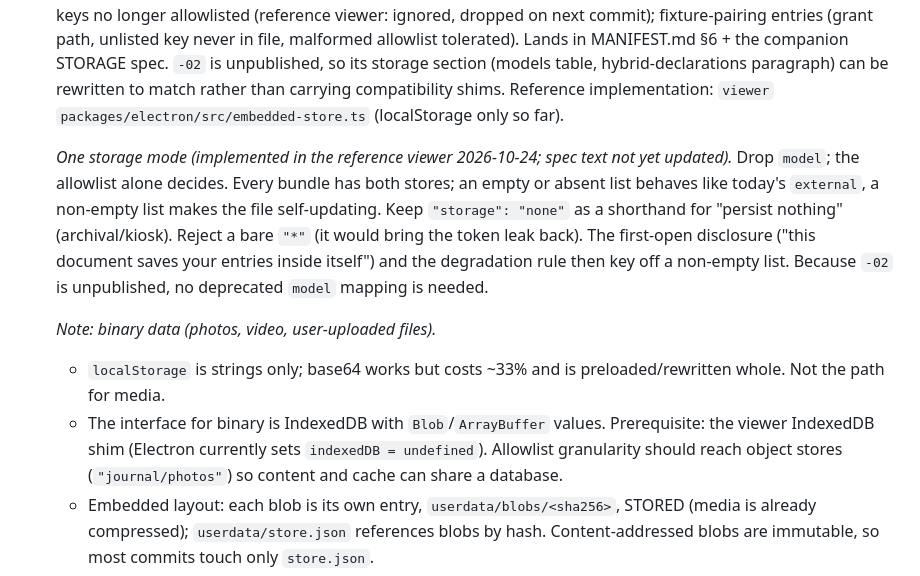
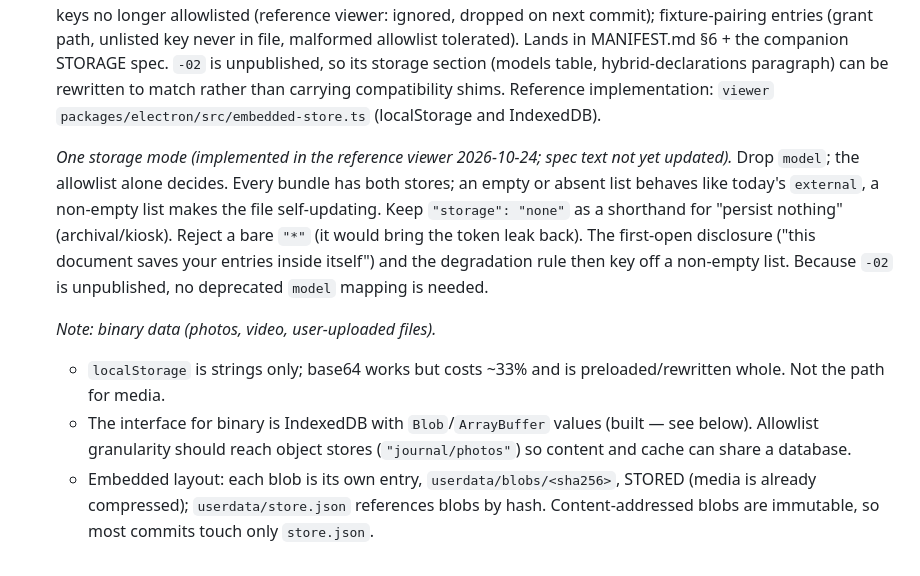
Before and after one commit to portableweb/spec, a Markdown page: DESIGN-NOTES.md, the part around one of its changes. Drawn GitHub-style.

```diff
--- a/DESIGN-NOTES.md
+++ b/DESIGN-NOTES.md
@@ -363,8 +363,8 @@ turns the web viewer from a demo into a conforming viewer.
   companion STORAGE spec. `-02` is unpublished, so its storage section
   (models table, hybrid-declarations paragraph) can be rewritten to match
   rather than carrying compatibility shims. Reference implementation:
-  `viewer` `packages/electron/src/embedded-store.ts` (localStorage only
-  so far).
+  `viewer` `packages/electron/src/embedded-store.ts` (localStorage and
+  IndexedDB).
 
   *One storage mode (implemented in the reference viewer 2026-10-24;
   spec text not yet updated).* Drop `model`; the
@@ -381,8 +381,7 @@ turns the web viewer from a demo into a conforming viewer.
   - `localStorage` is strings only; base64 works but costs ~33% and is
     preloaded/rewritten whole. Not the path for media.
   - The interface for binary is IndexedDB with `Blob`/`ArrayBuffer`
-    values. Prerequisite: the viewer IndexedDB shim (Electron currently
-    sets `indexedDB = undefined`). Allowlist granularity should reach
+    values (built — see below). Allowlist granularity should reach
     object stores (`"journal/photos"`) so content and cache can share a
     database.
   - Embedded layout: each blob is its own entry,
```
Also changed, not shown: other parts of DESIGN-NOTES.md (+48 -0 lines).
